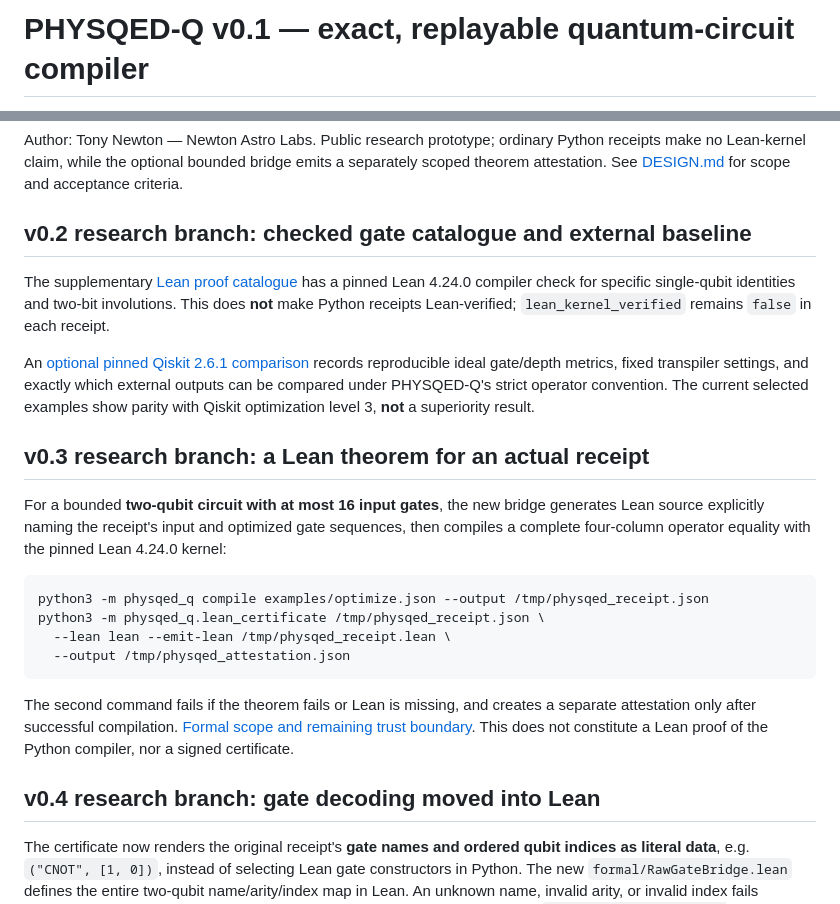
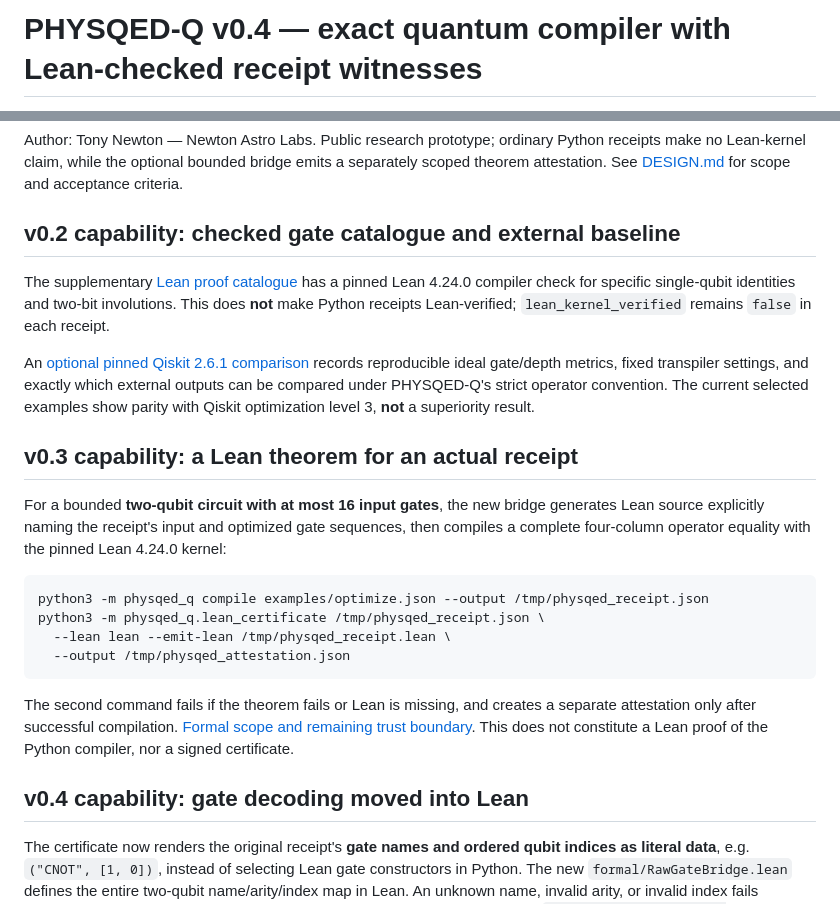
Before and after one commit to tonynewton79-web/PHYSQED-Q, a Markdown page: README.md, 2 parts joined by grey strips. GitHub-like rendering.

Commit message:
docs: present PHYSQED-Q v0.4 as current version with verification badges

```diff
--- a/README.md
+++ b/README.md
@@ -1,3 +1,3 @@
-# PHYSQED-Q v0.1 — exact, replayable quantum-circuit compiler
+# PHYSQED-Q v0.4 — exact quantum compiler with Lean-checked receipt witnesses
 
 [![Exact compiler CI](https://github.com/tonynewton79-web/PHYSQED-Q/actions/workflows/physqed-q.yml/badge.svg)](https://github.com/tonynewton79-web/PHYSQED-Q/actions/workflows/physqed-q.yml)
@@ -49,7 +52,7 @@ The CLI accepts data-only JSON. It refuses unexpected fields, noninteger indices
 
 Author: Tony Newton — Newton Astro Labs. Public research prototype; ordinary Python receipts make no Lean-kernel claim, while the optional bounded bridge emits a separately scoped theorem attestation. See [DESIGN.md](DESIGN.md) for scope and acceptance criteria.
 
-## v0.2 research branch: checked gate catalogue and external baseline
+## v0.2 capability: checked gate catalogue and external baseline
 
 The supplementary [Lean proof catalogue](formal/README.md) has a pinned
 Lean 4.24.0 compiler check for specific single-qubit identities and
@@ -62,7 +65,7 @@ and exactly which external outputs can be compared under PHYSQED-Q's strict
 operator convention. The current selected examples show parity with Qiskit
 optimization level 3, **not** a superiority result.
 
-## v0.3 research branch: a Lean theorem for an actual receipt
+## v0.3 capability: a Lean theorem for an actual receipt
 
 For a bounded **two-qubit circuit with at most 16 input gates**, the new
 bridge generates Lean source explicitly naming the receipt's input and
@@ -81,7 +84,7 @@ a separate attestation only after successful compilation. [Formal scope and
 remaining trust boundary](formal/README.md). This does not constitute a Lean
 proof of the Python compiler, nor a signed certificate.
 
-## v0.4 research branch: gate decoding moved into Lean
+## v0.4 capability: gate decoding moved into Lean
 
 The certificate now renders the original receipt's **gate names and ordered
 qubit indices as literal data**, e.g. `("CNOT", [1, 0])`, instead of selecting
```
Also changed, not shown: other parts of README.md (+3 -0 lines).
